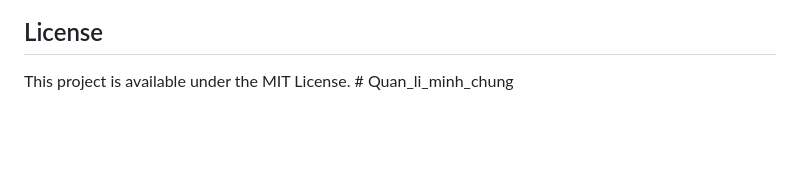
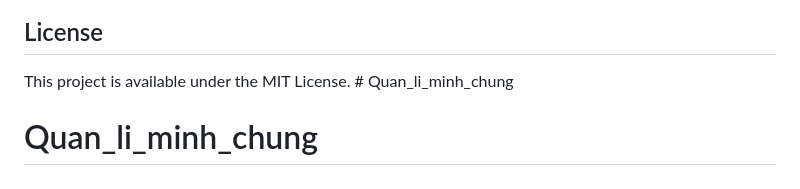
Before and after one commit to minhdodev/Qu-n-l-minh-ch-ng-ch-t-l-ng-o-t-o, a Markdown page: README.md, the part around the change. GitHub-like rendering; blank space fills up the shorter version.

```diff
--- a/README.md
+++ b/README.md
@@ -110,3 +110,4 @@ This is a front-end prototype. In a production environment, you would need:
 ## License
 
 This project is available under the MIT License. # Quan_li_minh_chung
+# Quan_li_minh_chung
```
